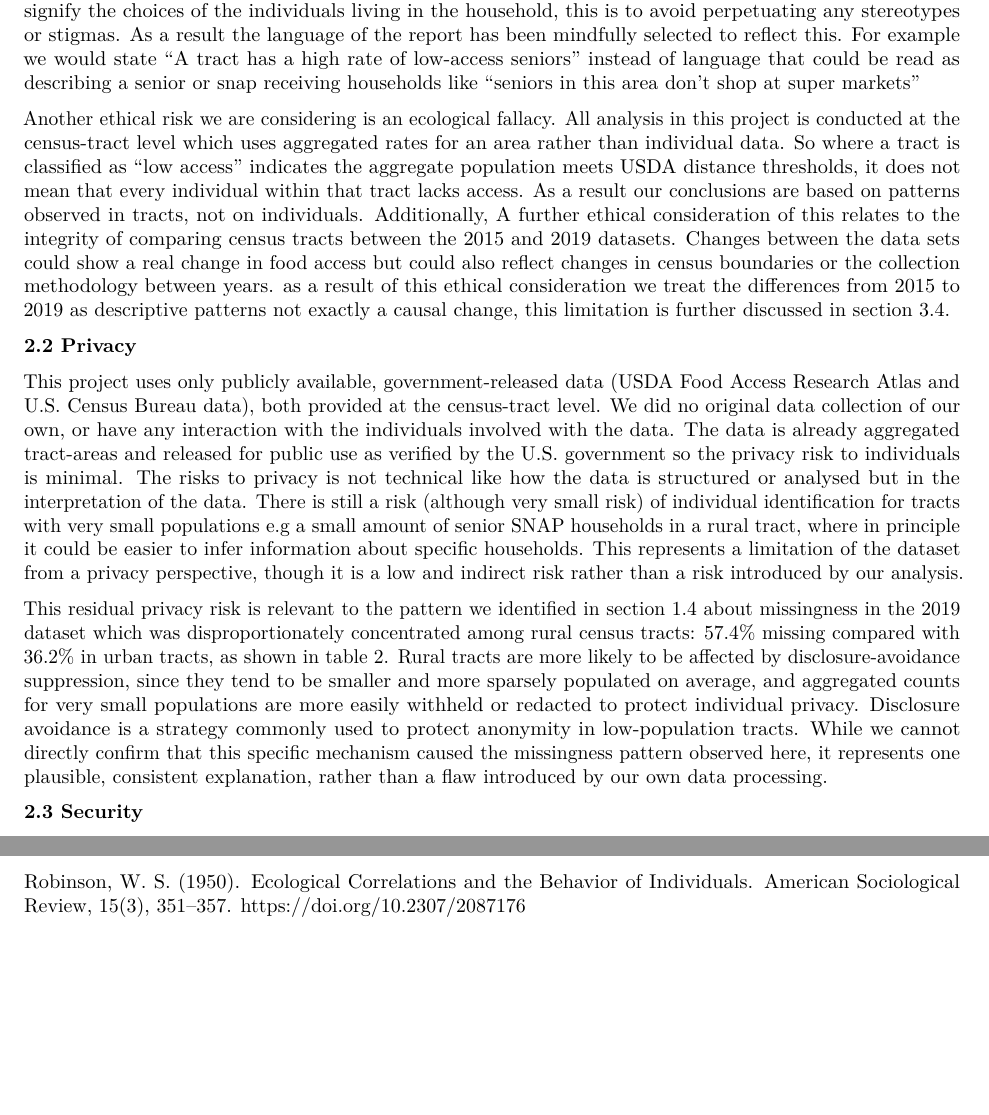
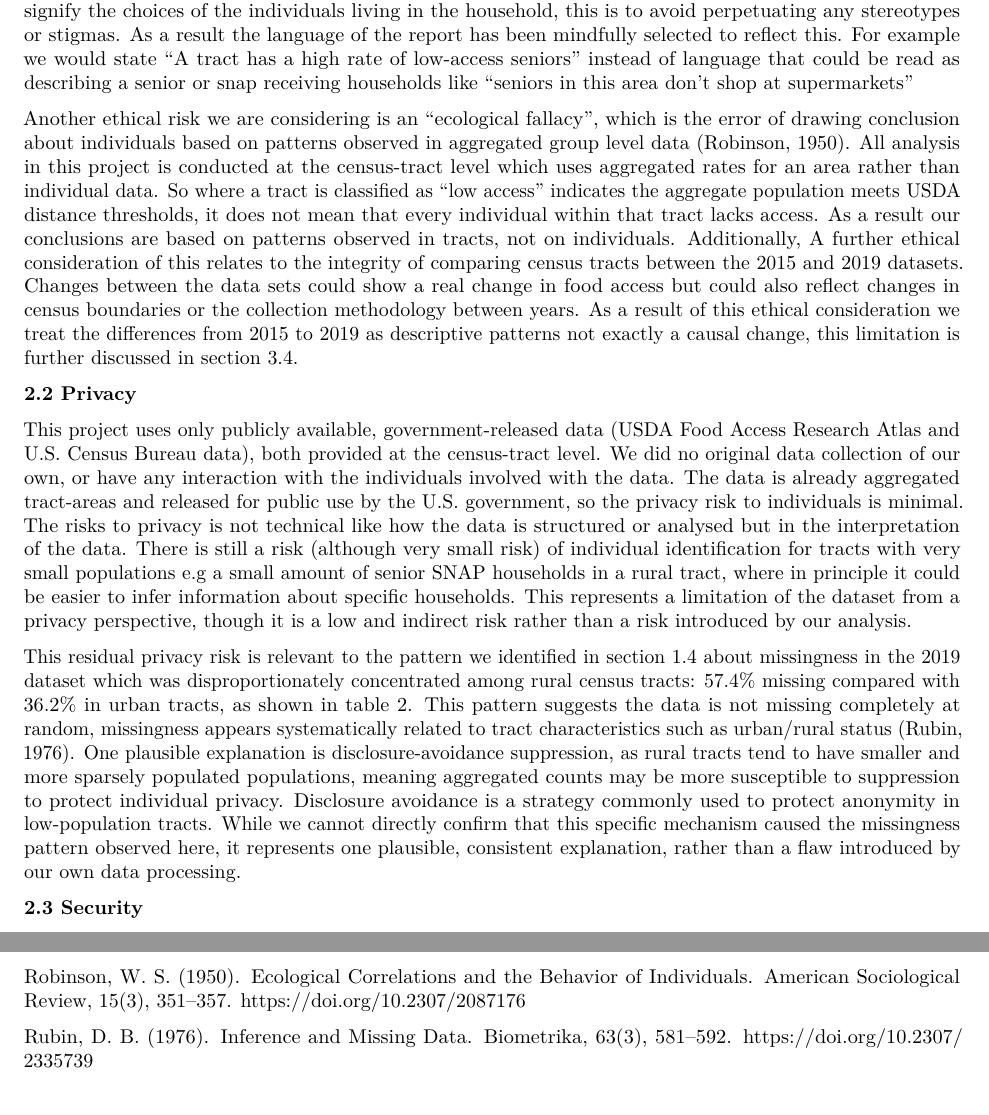
Before and after one commit to oliverkt06/DATA301-Group-Project-, an R Markdown document (FoodAccessPREP_reordered.Rmd): two parts of pages 3 and 11 of 11, joined at a grey line, cut so that both start at the same text. The pictures show the output file FoodAccessPREP_reordered.pdf that the author committed with the source.

Commit message:
Ethics, privacy and security Double checked and finished + a full document read through.

```diff
--- a/FoodAccessPREP_reordered.Rmd
+++ b/FoodAccessPREP_reordered.Rmd
@@ -698,20 +698,21 @@ a result the language of the report has been mindfully selected to
 reflect this. For example we would state “A tract has a high rate of
 low-access seniors” instead of language that could be read as describing
 a senior or snap receiving households like “seniors in this area don’t
-shop at super markets”
-
-Another ethical risk we are considering is an ecological fallacy. All
-analysis in this project is conducted at the census-tract level which
-uses aggregated rates for an area rather than individual data. So where
-a tract is classified as “low access” indicates the aggregate population
-meets USDA distance thresholds, it does not mean that every individual
-within that tract lacks access. As a result our conclusions are based on
-patterns observed in tracts, not on individuals. Additionally, A further
-ethical consideration of this relates to the integrity of comparing
-census tracts between the 2015 and 2019 datasets. Changes between the
-data sets could show a real change in food access but could also reflect
+shop at supermarkets”
+
+Another ethical risk we are considering is an "ecological fallacy", which is the
+error of drawing conclusion about individuals based on patterns observed in
+aggregated group level data (Robinson, 1950). All analysis in this project is
+conducted at the census-tract level which uses aggregated rates for an area
+rather than individual data. So where a tract is classified as “low access”
+indicates the aggregate population meets USDA distance thresholds, it does not
+mean that every individual within that tract lacks access. As a result our
+conclusions are based on patterns observed in tracts, not on individuals.
+Additionally, A further ethical consideration of this relates to the integrity
+of comparing census tracts between the 2015 and 2019 datasets. Changes between
+the data sets could show a real change in food access but could also reflect
 changes in census boundaries or the collection methodology between
-years. as a result of this ethical consideration we treat the
+years. As a result of this ethical consideration we treat the
 differences from 2015 to 2019 as descriptive patterns not exactly a
 causal change, this limitation is further discussed in section 3.4.
 
@@ -722,7 +723,7 @@ This project uses only publicly available, government-released data
 provided at the census-tract level. We did no original data collection
 of our own, or have any interaction with the individuals involved with
 the data. The data is already aggregated tract-areas and released for
-public use as verified by the U.S. government so the privacy risk to
+public use by the U.S. government, so the privacy risk to
 individuals is minimal. The risks to privacy is not technical like how
 the data is structured or analysed but in the interpretation of the
 data. There is still a risk (although very small risk) of individual
@@ -736,16 +737,17 @@ our analysis.
 This residual privacy risk is relevant to the pattern we identified in
 section 1.4 about missingness in the 2019 dataset which was
 disproportionately concentrated among rural census tracts: 57.4% missing
-compared with 36.2% in urban tracts, as shown in table 2. Rural tracts
-are more likely to be affected by disclosure-avoidance suppression,
-since they tend to be smaller and more sparsely populated on average,
-and aggregated counts for very small populations are more easily
-withheld or redacted to protect individual privacy. Disclosure avoidance
-is a strategy commonly used to protect anonymity in low-population
-tracts. While we cannot directly confirm that this specific mechanism
-caused the missingness pattern observed here, it represents one
-plausible, consistent explanation, rather than a flaw introduced by our
-own data processing.
+compared with 36.2% in urban tracts, as shown in table 2. This pattern
+suggests the data is not missing completely at random, missingness appears
+systematically related to tract characteristics such as urban/rural status
+(Rubin, 1976). One plausible explanation is disclosure-avoidance suppression,
+as rural tracts tend to have smaller and more sparsely populated populations,
+meaning aggregated counts may be more susceptible to suppression to protect
+individual privacy. Disclosure avoidance is a strategy commonly used to protect
+anonymity  in low-population tracts. While we cannot directly confirm that this
+specific mechanism caused the missingness pattern observed here, it represents
+one plausible, consistent explanation, rather than a flaw introduced by our own
+data processing.
 
 **2.3 Security**
 
@@ -1590,3 +1592,6 @@ Mairangi Campbell: Responsible for write Background and Data section. Also contr
 Robinson, W. S. (1950). Ecological Correlations and the Behavior of
 Individuals. American Sociological Review, 15(3), 351–357.
 <https://doi.org/10.2307/2087176>
+
+Rubin, D. B. (1976). Inference and Missing Data. Biometrika, 63(3), 581–592.
+<https://doi.org/10.2307/2335739>
```
Also changed, not shown: FoodAccessPREP_reordered.pdf, FoodAccessPREP_reordered.Rmd (10 more changed lines).
